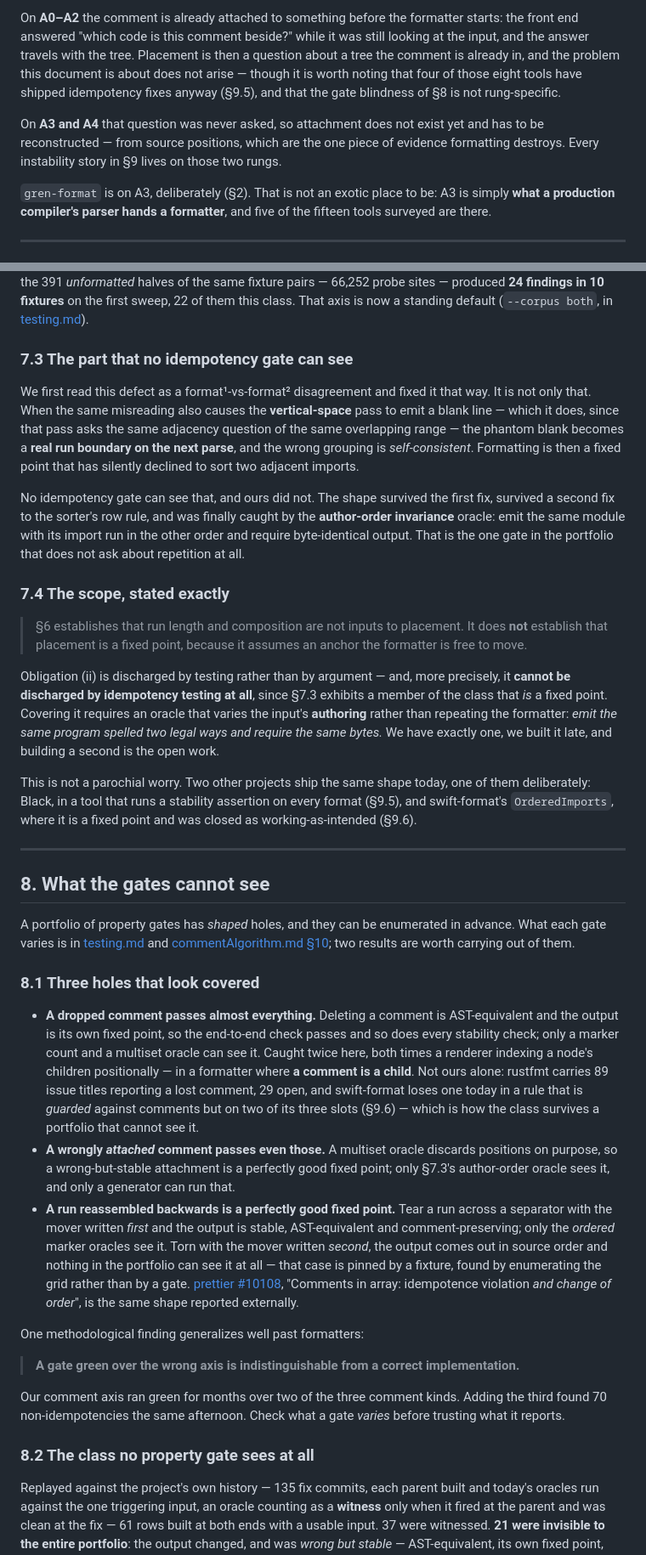
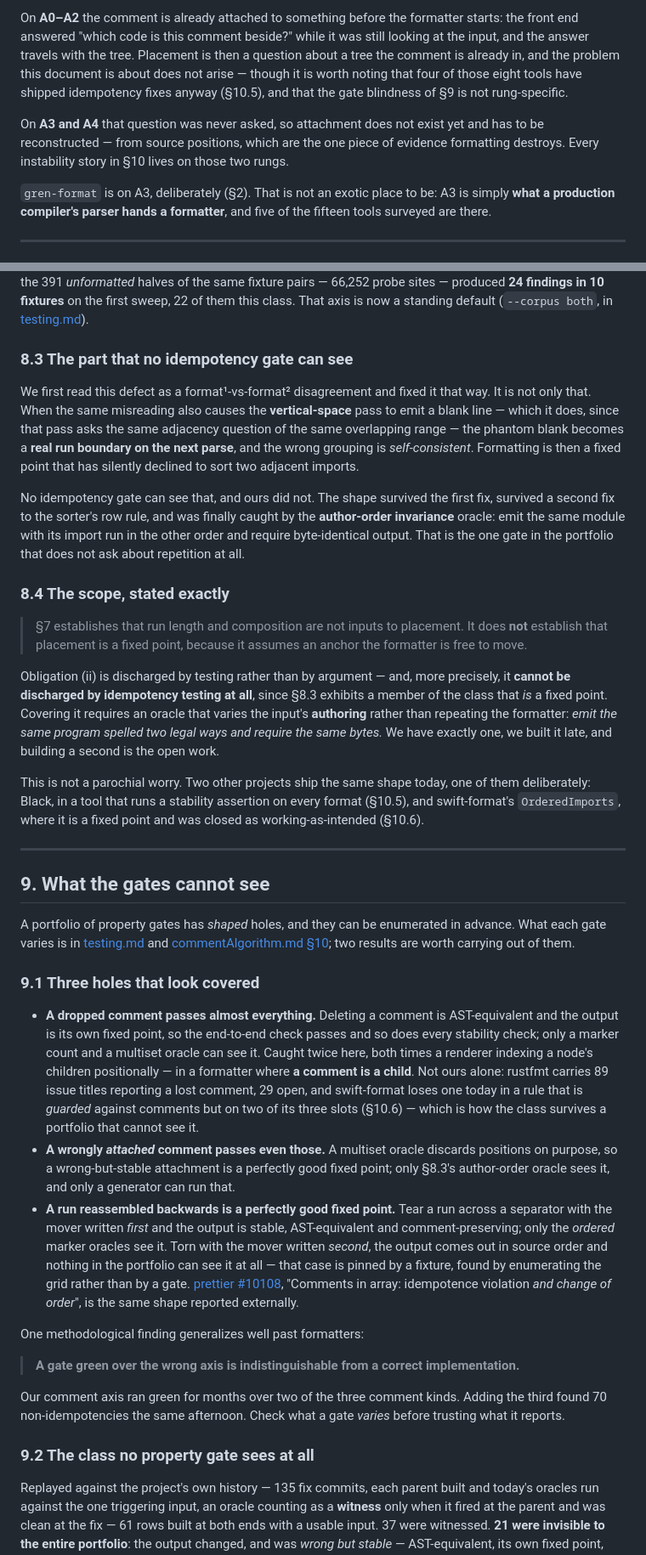
Before and after one commit to gilramir/gren-format-lib, a Markdown page: docs/puttingCommentsBack.md, 2 parts joined by grey strips. Shown: that part at 85% size. Rendered like a GitHub page.

```diff
--- a/docs/puttingCommentsBack.md
+++ b/docs/puttingCommentsBack.md
@@ -116,12 +117,12 @@ starts: the front end answered "which code is this comment beside?" while it was
 still looking at the input, and the answer travels with the tree. Placement is
 then a question about a tree the comment is already in, and the problem this
 document is about does not arise — though it is worth noting that four of those
-eight tools have shipped idempotency fixes anyway (§9.5), and that the gate
-blindness of §8 is not rung-specific.
+eight tools have shipped idempotency fixes anyway (§10.5), and that the gate
+blindness of §9 is not rung-specific.
 
 On **A3 and A4** that question was never asked, so attachment does not exist yet
 and has to be reconstructed — from source positions, which are the one piece of
-evidence formatting destroys. Every instability story in §9 lives on those two
+evidence formatting destroys. Every instability story in §10 lives on those two
 rungs.
 
 `gren-format` is on A3, deliberately (§2). That is not an exotic place to be: A3
@@ -808,7 +900,7 @@ fixtures** on the first sweep, 22 of them this class. That axis is now a standin
 default (`--corpus both`, in
 [testing.md](testing.md#idempotency-fuzzer-fuzz-idempotencypy)).
 
-### 7.3 The part that no idempotency gate can see
+### 8.3 The part that no idempotency gate can see
 
 We first read this defect as a format¹-vs-format² disagreement and fixed it that
 way. It is not only that. When the same misreading also causes the
@@ -824,14 +916,14 @@ the **author-order invariance** oracle: emit the same module with its import run
 in the other order and require byte-identical output. That is the one gate in the
 portfolio that does not ask about repetition at all.
 
-### 7.4 The scope, stated exactly
+### 8.4 The scope, stated exactly
 
-> §6 establishes that run length and composition are not inputs to placement. It
+> §7 establishes that run length and composition are not inputs to placement. It
 > does **not** establish that placement is a fixed point, because it assumes an
 > anchor the formatter is free to move.
 
 Obligation (ii) is discharged by testing rather than by argument — and, more
-precisely, it **cannot be discharged by idempotency testing at all**, since §7.3
+precisely, it **cannot be discharged by idempotency testing at all**, since §8.3
 exhibits a member of the class that *is* a fixed point. Covering it requires an
 oracle that varies the input's **authoring** rather than repeating the formatter:
 *emit the same program spelled two legal ways and require the same bytes.* We
@@ -839,19 +931,19 @@ have exactly one, we built it late, and building a second is the open work.
 
 This is not a parochial worry. Two other projects ship the same shape today, one
 of them deliberately: Black, in a tool that runs a stability assertion on every
-format (§9.5), and swift-format's `OrderedImports`, where it is a fixed point and
-was closed as working-as-intended (§9.6).
+format (§10.5), and swift-format's `OrderedImports`, where it is a fixed point and
+was closed as working-as-intended (§10.6).
 
 ---
 
-## 8. What the gates cannot see
+## 9. What the gates cannot see
 
 A portfolio of property gates has *shaped* holes, and they can be enumerated in
 advance. What each gate varies is in [testing.md](testing.md) and
 [commentAlgorithm.md §10](commentAlgorithm.md#10-coverage-what-each-gate-actually-varies);
 two results are worth carrying out of them.
 
-### 8.1 Three holes that look covered
+### 9.1 Three holes that look covered
 
 - **A dropped comment passes almost everything.** Deleting a comment is
   AST-equivalent and the output is its own fixed point, so the end-to-end check
@@ -860,11 +952,11 @@ two results are worth carrying out of them.
   children positionally — in a formatter where **a comment is a child**. Not ours
   alone: rustfmt carries 89 issue titles reporting a lost comment, 29 open, and
   swift-format loses one today in a rule that is *guarded* against comments but
-  on two of its three slots (§9.6) — which is how the class survives a portfolio
+  on two of its three slots (§10.6) — which is how the class survives a portfolio
   that cannot see it.
 - **A wrongly *attached* comment passes even those.** A multiset oracle discards
   positions on purpose, so a wrong-but-stable attachment is a perfectly good
-  fixed point; only §7.3's author-order oracle sees it, and only a generator can
+  fixed point; only §8.3's author-order oracle sees it, and only a generator can
   run that.
 - **A run reassembled backwards is a perfectly good fixed point.** Tear a run
   across a separator with the mover written *first* and the output is stable,
@@ -885,7 +977,7 @@ Our comment axis ran green for months over two of the three comment kinds. Addin
 the third found 70 non-idempotencies the same afternoon. Check what a gate
 *varies* before trusting what it reports.
 
-### 8.2 The class no property gate sees at all
+### 9.2 The class no property gate sees at all
 
 Replayed against the project's own history — 135 fix commits, each parent built
 and today's oracles run against the one triggering input, an oracle counting as a
```
Also changed, not shown: other parts of docs/puttingCommentsBack.md (+194 -102 lines), docs/diagrams/position-barrier.png, 1 other file.
